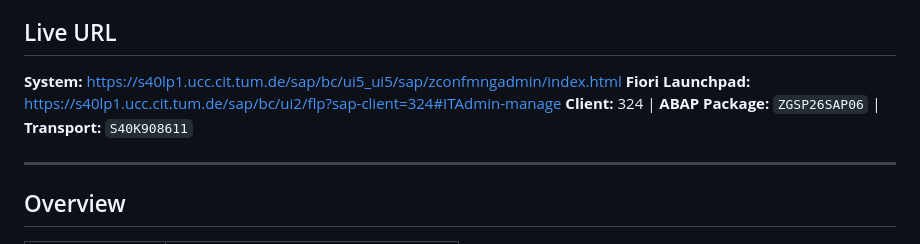
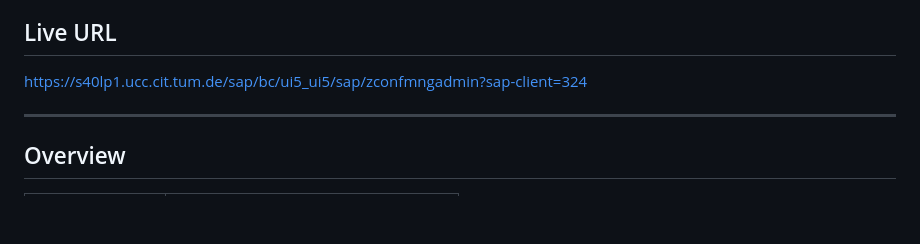
Before and after one commit to CONFIG-MNG-APP/conf-mng-itadmin, a Markdown page: README.md, the part around the change. Drawn GitHub-style; blank space fills up the shorter version.

Commit message:
docs: update live URL to direct app link

```diff
--- a/README.md
+++ b/README.md
@@ -4,9 +4,7 @@ SAP Fiori custom application for IT Administrators to **promote** and **rollback
 
 ## Live URL
 
-**System:** https://s40lp1.ucc.cit.tum.de/sap/bc/ui5_ui5/sap/zconfmngadmin/index.html
-**Fiori Launchpad:** https://s40lp1.ucc.cit.tum.de/sap/bc/ui2/flp?sap-client=324#ITAdmin-manage
-**Client:** 324 | **ABAP Package:** `ZGSP26SAP06` | **Transport:** `S40K908611`
+https://s40lp1.ucc.cit.tum.de/sap/bc/ui5_ui5/sap/zconfmngadmin?sap-client=324
 
 ---
 
```
